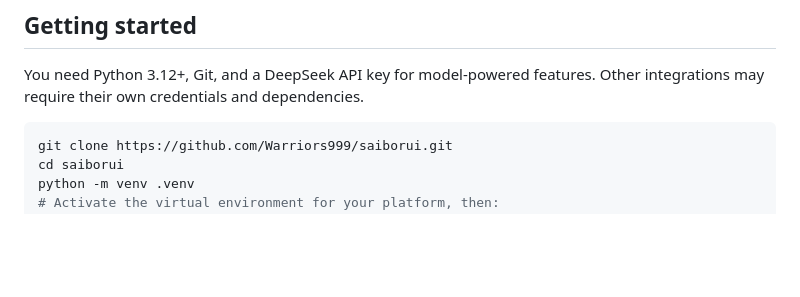
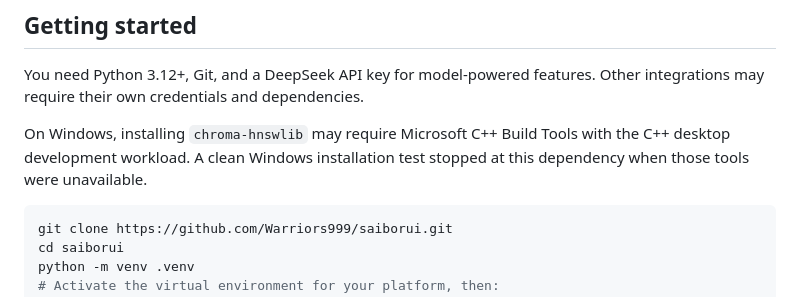
Before and after one commit to Warriors999/saiborui, a Markdown page: README.en.md, the part around the change. Drawn GitHub-style; blank space fills up the shorter version.

Commit message:
Document Windows build prerequisite

````diff
--- a/README.en.md
+++ b/README.en.md
@@ -31,6 +31,8 @@ Saiborui is an evolving project, not a substitute for editorial judgment. Output
 ## Getting started
 
 You need Python 3.12+, Git, and a DeepSeek API key for model-powered features. Other integrations may require their own credentials and dependencies.
+
+On Windows, installing `chroma-hnswlib` may require Microsoft C++ Build Tools with the C++ desktop development workload. A clean Windows installation test stopped at this dependency when those tools were unavailable.
 
 ```bash
 git clone https://github.com/Warriors999/saiborui.git
````
Also changed, not shown: README.md (+1 -0 lines).
